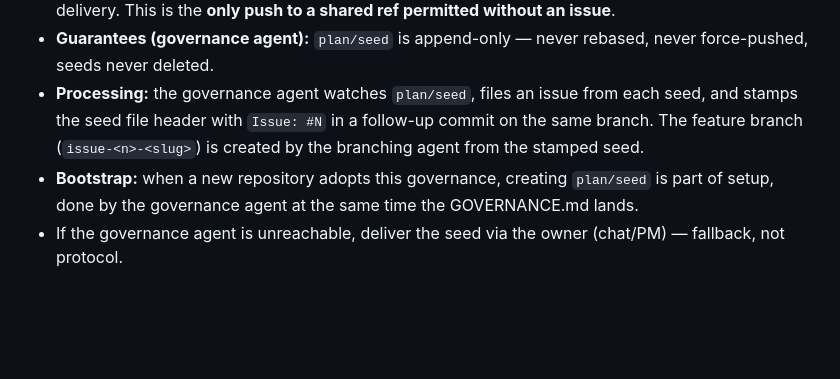
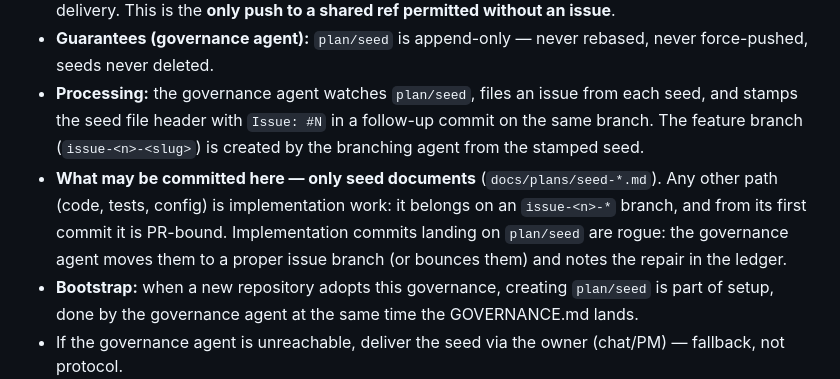
Before and after one commit to aprksy/knitknot, a Markdown page: GOVERNANCE.md, the part around the change. Drawn GitHub-style; blank space fills up the shorter version.

Commit message:
docs(governance): restrict plan/seed to seed documents only
Implementation code never touches plan/seed; from first commit on an
issue-N branch, work is PR-bound. Governance agent repairs rogue
implementation commits. Issue: none | governance docs change

```diff
--- a/GOVERNANCE.md
+++ b/GOVERNANCE.md
@@ -173,6 +173,12 @@ maintained by the governance agent. It is the seed inbox.
   follow-up commit on the same branch. The feature branch
   (`issue-<n>-<slug>`) is created by the branching agent from the stamped
   seed.
+- **What may be committed here — only seed documents**
+  (`docs/plans/seed-*.md`). Any other path (code, tests, config) is
+  implementation work: it belongs on an `issue-<n>-*` branch, and from its
+  first commit it is PR-bound. Implementation commits landing on `plan/seed`
+  are rogue: the governance agent moves them to a proper issue branch (or
+  bounces them) and notes the repair in the ledger.
 - **Bootstrap:** when a new repository adopts this governance, creating
   `plan/seed` is part of setup, done by the governance agent at the same
   time the GOVERNANCE.md lands.
```
